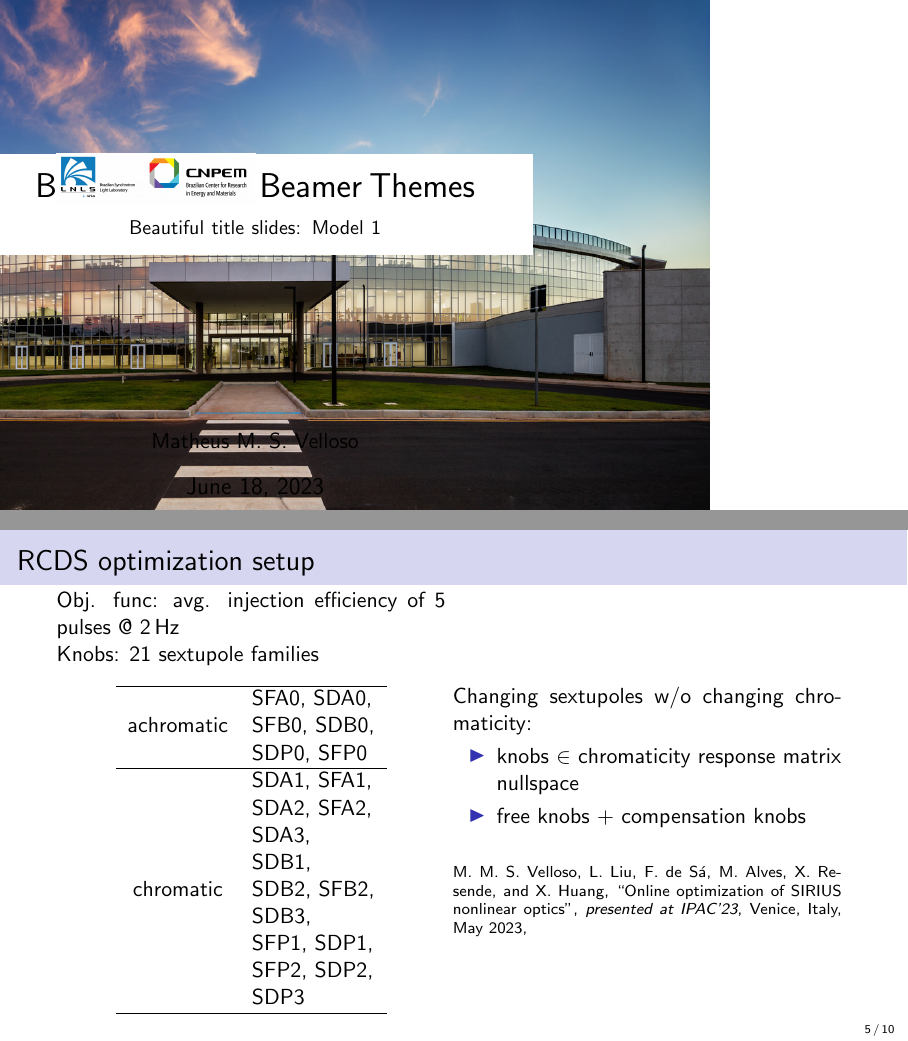
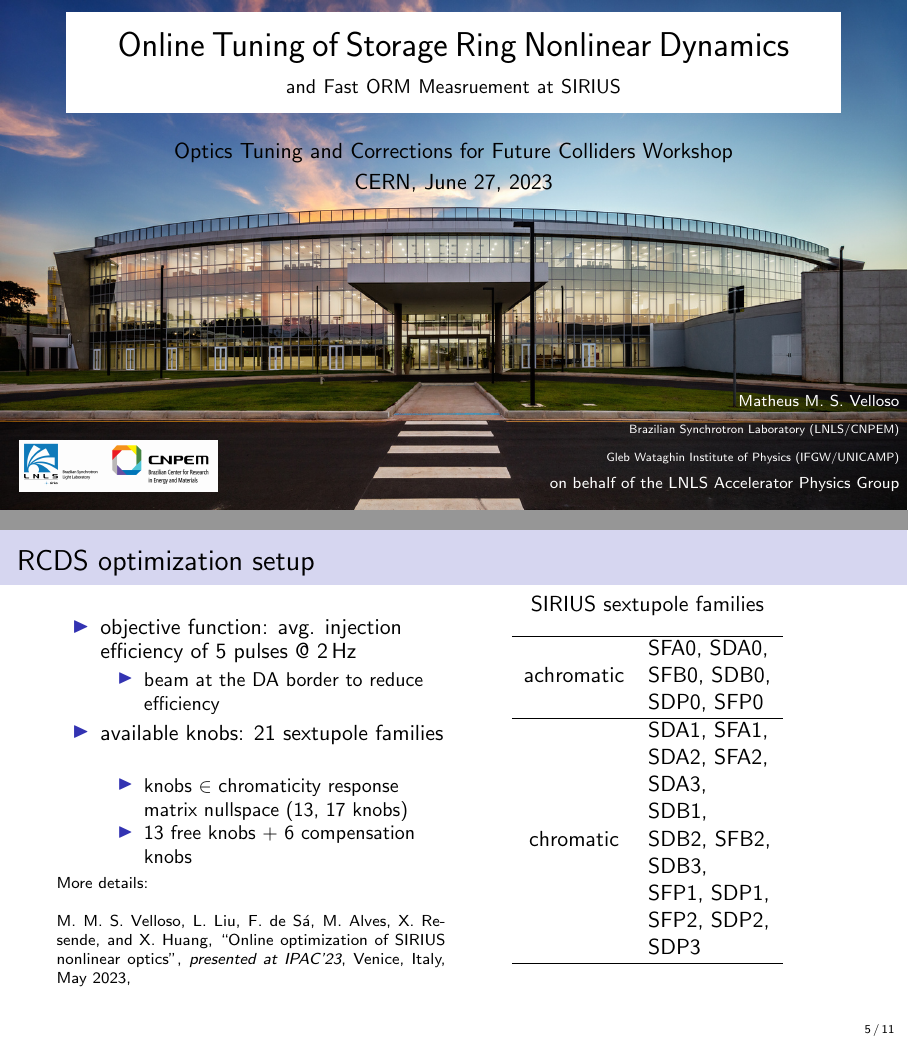
Before and after one commit to vellosok75/FCC_workshop_slides, LaTeX slides (main.tex): pages 1 and 7 of 13 before the commit and pages 1 and 7 of 14 after it, joined at a grey line. Compiled offline with pdfLaTeX.

Commit message:
first presentable version

```diff
--- a/main.tex
+++ b/main.tex
@@ -19,6 +19,7 @@
 \usepackage{physics}
 \usepackage{amsmath}
 \usepackage{tikz}
+\usetikzlibrary{positioning}
 \usepackage{mathdots}
 \usepackage{yhmath}
 \usepackage{cancel}
@@ -32,11 +33,6 @@
 \usepackage{extarrows}
 \usepackage{booktabs}
 \usepackage{centernot}
-\usetikzlibrary{fadings}
-\usetikzlibrary{patterns}
-\usetikzlibrary{shadows.blur}
-\usetikzlibrary{shapes}
-
 
 
 \title{Online tuning of storage ring non-linear dynamics at SIRIUS and fast ORM measurement}
@@ -55,46 +51,59 @@
 }
 
 \begin{document}
-
+{
+\setbeamertemplate{background}
+{
+    \includegraphics[width=\paperwidth, height=\paperheight]{sirius.jpg}
+}
 \begin{frame}[plain]
     % Title & Subtitle
     \begin{tikzpicture}[remember picture, overlay]
-        \node[above right, inner sep=0pt] at (current page.south west)
+        \node
+        [
+            above=2.5cm,
+            align=center,
+            fill=white!20,
+            inner xsep=15pt,
+            inner ysep=10pt,
+            minimum width=0.9\textwidth,
+            text width=0.9\textwidth
+        ] (title) at (current page.center)
         {
-            \includegraphics[width=\paperwidth, height=\paperheight]{sirius.jpg}
+            \LARGE Online Tuning of Storage Ring Nonlinear Dynamics  \\[5pt]
+            \small and Fast ORM Measruement at SIRIUS
+        };
+
+        \node[below = 0.4cm, align=center] at (title.south)
+        {
+        Optics Tuning and Corrections for Future Colliders Workshop \\[2pt]
+        CERN, June 27, 2023
+        };
+
+        % Author
+        \node
+        [
+            above left= 0.2cm and 0cm,
+            align=right,
+        ] (author) at (current page.south east)
+        {
+            \scriptsize \textcolor{white}{Matheus M. S. Velloso}  \\
+            \tiny \textcolor{white}{Brazilian Synchrotron Laboratory (LNLS/CNPEM)} \\
+            \tiny \textcolor{white}{Gleb Wataghin Institute of Physics (IFGW/UNICAMP)} \\
+            \scriptsize \textcolor{white}{on behalf of the LNLS Accelerator Physics Group}
         };
 
         \node
         [
-            above=0cm,
-            align=center,
-            fill=white!20,
-            inner xsep=15pt,
-            inner ysep=10pt,
-            minimum width=0.7\textwidth,
-            text width=0.6\textwidth
-        ] (title) at (current page.center)
-        {
-            \LARGE Best customized Beamer Themes  \\[5pt]
-            \small Beautiful title slides: Model 1
-        };
-
-        % Author
-        \node[below=3cm] (author) at (title.south){Matheus M. S. Velloso};
-
-        % Date
-        \node[below=0.25cm] (date) at (author.south){\large \today};
-
-        [
-            below right =0.25cm and 0.5cm
-        ] at (current page.north west)
+            above right =0.2cm and 0.2cm
+        ] at (current page.south west)
         {
             \includegraphics[width=3.5cm]{cnpem_lnls.png}
         };
 
     \end{tikzpicture}
 \end{frame}
-
+}
 % \begin{frame}{Contents}
 %     \tableofcontents
 % \end{frame}
@@ -167,8 +186,28 @@
 
 \begin{frame}{RCDS optimization setup}
     \begin{minipage}{0.49\textwidth}
-        Obj. func: avg. injection efficiency of 5 pulses @ $\unit{2~Hz}$\\
-        Knobs: 21 sextupole families
+        \begin{itemize}
+        \item objective function: avg. injection efficiency of 5 pulses @ $\unit{2~Hz}$
+        \begin{itemize}
+            \item beam at the DA border to reduce efficiency
+        \end{itemize}
+        \item available knobs: 21 sextupole families \begin{itemize}
+            \item knobs $\in$ chromaticity response matrix nullspace (13, 17 knobs)
+            \item 13 free knobs + 6 compensation knobs
+        \end{itemize}
+        \end{itemize}
+        \vfill
+
+        \scriptsize
+        More details:\\
+
+        M. M. S. Velloso, L. Liu, F. de Sá, M. Alves, X. Resende, and X.
+        Huang, “Online optimization of SIRIUS nonlinear optics”,
+        \textit{presented at IPAC'23}, Venice, Italy, May 2023,
+    \end{minipage}
+    \begin{minipage}{0.49\textwidth}
+        \centering
+        SIRIUS sextupole families
         \begin{table}[]
             \begin{tabular}{cl}
             \hline
@@ -176,19 +215,8 @@
             chromatic  & \begin{tabular}[c]{@{}l@{}}SDA1, SFA1, \\ SDA2, SFA2, \\ SDA3,\\ SDB1,\\ SDB2, SFB2, \\ SDB3, \\ SFP1, SDP1,\\ SFP2, SDP2,\\ SDP3\end{tabular} \\ \hline
             \end{tabular}
             \end{table}
-    \end{minipage}
-    \begin{minipage}{0.49\textwidth}
-        Changing sextupoles w/o changing chromaticity:
-        \begin{itemize}
-            \item knobs $\in$ chromaticity response matrix nullspace
-            \item free knobs + compensation knobs
-        \end{itemize}
+
         \vspace{0.5cm}
-
-        \scriptsize
-        M. M. S. Velloso, L. Liu, F. de Sá, M. Alves, X. Resende, and X.
-        Huang, “Online optimization of SIRIUS nonlinear optics”,
-        \textit{presented at IPAC'23}, Venice, Italy, May 2023,
     \end{minipage}
 \end{frame}
 \begin{frame}{Tuning at $\nu_x = 49.08, \nu_y = 14.14$ (Working Point 1)}
```
Also changed, not shown: fapesp.png (added), main.tex (37 more changed lines). Lines whose indentation alone changed are shown as unchanged.
